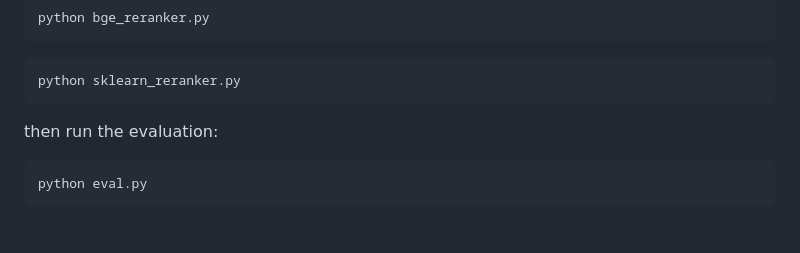
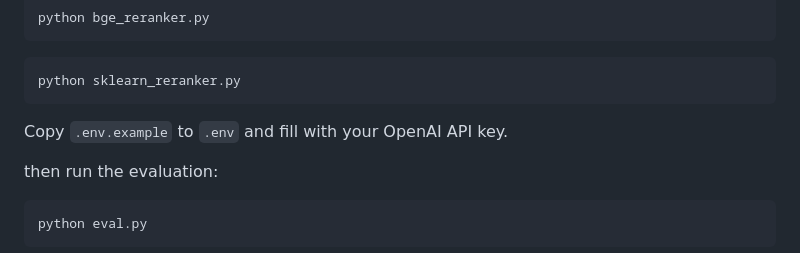
Before and after one commit to marco-altran/kagi-hn-reranker, a Markdown page: README.md, the part around the change. Rendered like a GitHub page; blank space fills up the shorter version.

Commit message:
Update README.md with OpenAI key

`````diff
--- a/README.md
+++ b/README.md
@@ -56,6 +56,8 @@ python bge_reranker.py
 ````commandline
 python sklearn_reranker.py
 ````
+
+Copy `.env.example` to `.env` and fill with your OpenAI API key.
 
 then run the evaluation:
 ```commandline
`````
